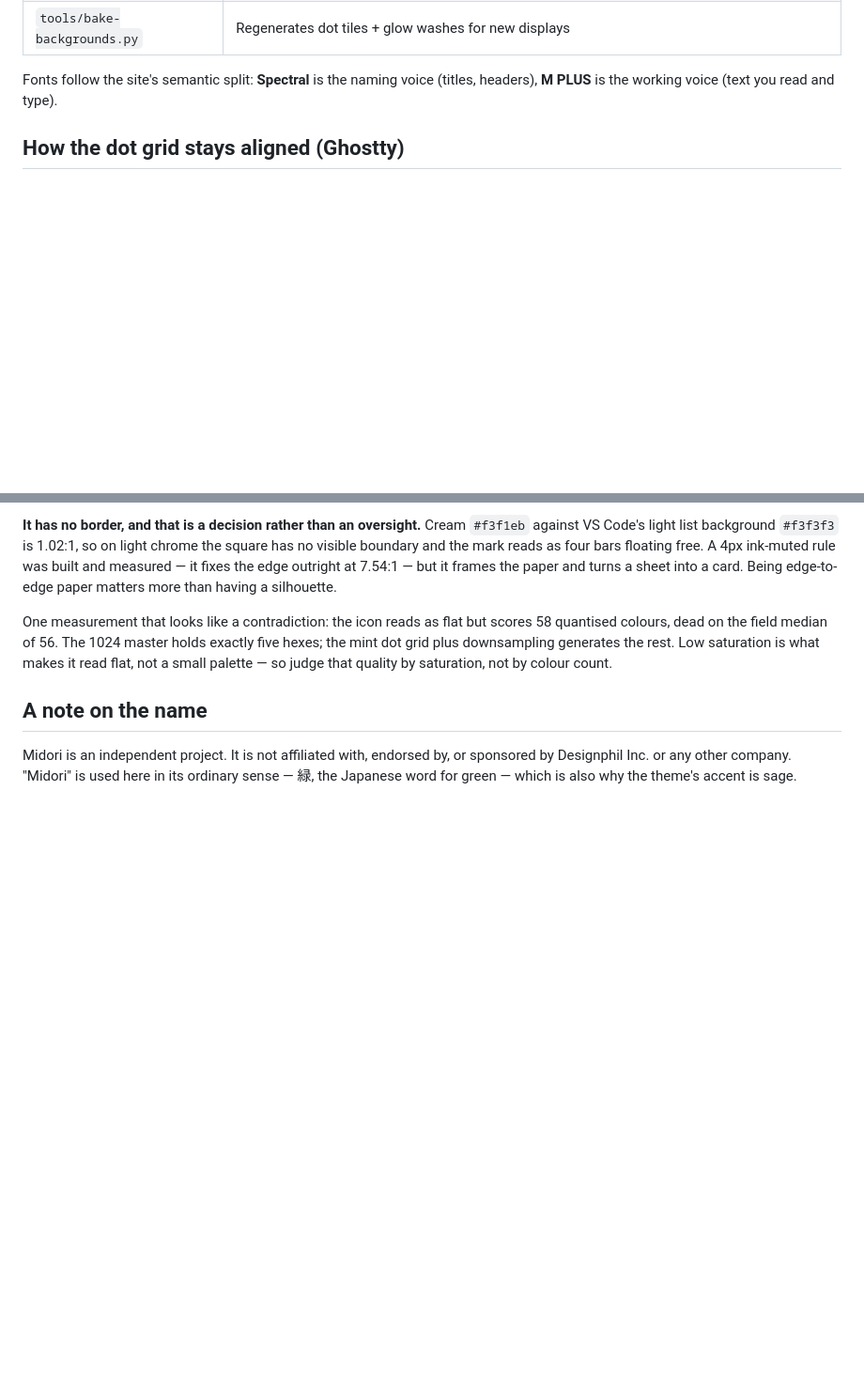
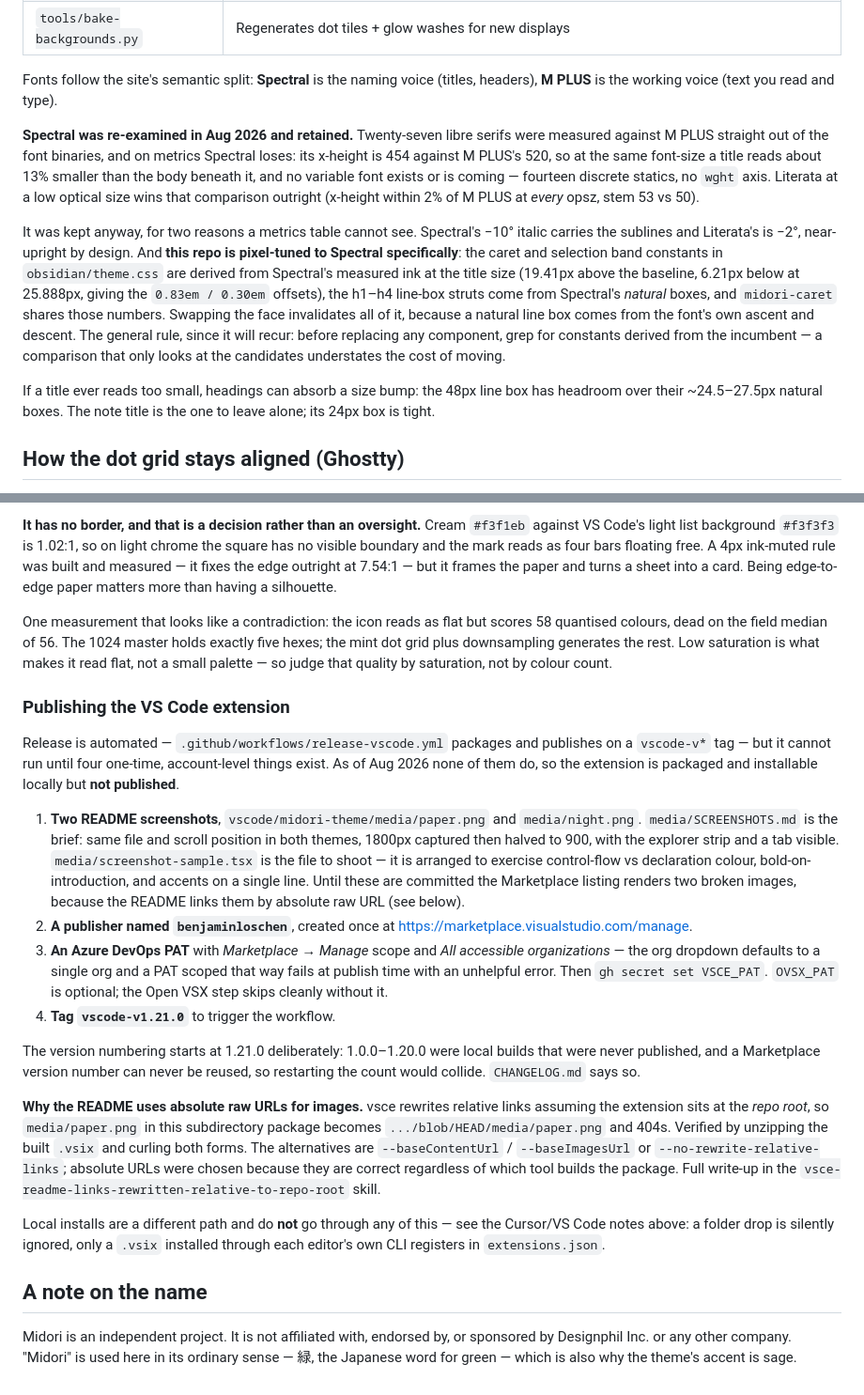
Before and after one commit to loschenbd/midori-terminal, a Markdown page: README.md, 2 parts joined by grey strips. Shown at 94% size. Rendered like a GitHub page; blank space fills up the shorter version.

Commit message:
readme: record the serif decision, the notice fix, and how to publish
Three things this repo could not tell you, now written down.

WHY SPECTRAL. Twenty-seven libre serifs were measured against M PLUS from the
font binaries, and Spectral loses on metrics: x-height 454 vs 520, so titles
read ~13% smaller than the body under them, and no variable font exists or is
coming. Literata at low opsz wins that comparison outright. Spectral was kept
anyway, for the italic (-10 degrees vs Literata's -2) and because this repo is
pixel-tuned to it -- the caret and selection band constants come from
Spectral's measured ink at the title size, the h1-h4 struts from its natural
boxes, and midori-caret shares those numbers. Recorded because the code shows
the constants but not that they are face-specific, and the next person to
compare fonts in isolation will reach the wrong answer, as this session did
before checking.

THE NOTICE/TOOLTIP FIX, with the part that is easy to get wrong: the text
colour is a hardcoded #FAFAFA, not a variable, so moving only the background
makes it strictly worse; and the fix has to move the VARIABLE rather than the
elements because tooltip arrows are CSS triangles coloured through it.

HOW TO PUBLISH the VS Code extension, and why it has not happened: four
account-level prerequisites that no commit can satisfy -- two screenshots, a
publisher, a correctly-scoped Azure DevOps PAT, and a tag. Also why the
version starts at 1.21.0 and why the README links images by absolute raw URL.

Tests and lint green.

Co-Authored-By: Claude Opus 5 <noreply@anthropic.com>
Claude-Session: https://claude.ai/code/session_013rhw75dhAvgnscSB9GHixV

```diff
--- a/README.md
+++ b/README.md
@@ -71,6 +71,31 @@ this layer to re-skin everything without touching the infrastructure.
 
 Fonts follow the site's semantic split: **Spectral** is the naming voice
 (titles, headers), **M PLUS** is the working voice (text you read and type).
+
+**Spectral was re-examined in Aug 2026 and retained.** Twenty-seven libre
+serifs were measured against M PLUS straight out of the font binaries, and on
+metrics Spectral loses: its x-height is 454 against M PLUS's 520, so at the
+same font-size a title reads about 13% smaller than the body beneath it, and
+no variable font exists or is coming — fourteen discrete statics, no `wght`
+axis. Literata at a low optical size wins that comparison outright (x-height
+within 2% of M PLUS at *every* opsz, stem 53 vs 50).
+
+It was kept anyway, for two reasons a metrics table cannot see. Spectral's
+−10° italic carries the sublines and Literata's is −2°, near-upright by
+design. And **this repo is pixel-tuned to Spectral specifically**: the caret
+and selection band constants in `obsidian/theme.css` are derived from
+Spectral's measured ink at the title size (19.41px above the baseline, 6.21px
+below at 25.888px, giving the `0.83em / 0.30em` offsets), the h1–h4 line-box
+struts come from Spectral's *natural* boxes, and `midori-caret` shares those
+numbers. Swapping the face invalidates all of it, because a natural line box
+comes from the font's own ascent and descent. The general rule, since it will
+recur: before replacing any component, grep for constants derived from the
+incumbent — a comparison that only looks at the candidates understates the
+cost of moving.
+
+If a title ever reads too small, headings can absorb a size bump: the 48px
+line box has headroom over their ~24.5–27.5px natural boxes. The note title is
+the one to leave alone; its 24px box is tight.
 
 ## How the dot grid stays aligned (Ghostty)
 
@@ -761,6 +806,48 @@ holds exactly five hexes; the mint dot grid plus downsampling generates the
 rest. Low saturation is what makes it read flat, not a small palette — so
 judge that quality by saturation, not by colour count.
 
+### Publishing the VS Code extension
+
+Release is automated — `.github/workflows/release-vscode.yml` packages and
+publishes on a `vscode-v*` tag — but it cannot run until four one-time,
+account-level things exist. As of Aug 2026 none of them do, so the extension
+is packaged and installable locally but **not published**.
+
+1. **Two README screenshots**, `vscode/midori-theme/media/paper.png` and
+   `media/night.png`. `media/SCREENSHOTS.md` is the brief: same file and
+   scroll position in both themes, 1800px captured then halved to 900, with
+   the explorer strip and a tab visible. `media/screenshot-sample.tsx` is the
+   file to shoot — it is arranged to exercise control-flow vs declaration
+   colour, bold-on-introduction, and accents on a single line. Until these are
+   committed the Marketplace listing renders two broken images, because the
+   README links them by absolute raw URL (see below).
+2. **A publisher named `benjaminloschen`**, created once at
+   <https://marketplace.visualstudio.com/manage>.
+3. **An Azure DevOps PAT** with *Marketplace → Manage* scope and
+   *All accessible organizations* — the org dropdown defaults to a single org
+   and a PAT scoped that way fails at publish time with an unhelpful error.
+   Then `gh secret set VSCE_PAT`. `OVSX_PAT` is optional; the Open VSX step
+   skips cleanly without it.
+4. **Tag `vscode-v1.21.0`** to trigger the workflow.
+
+The version numbering starts at 1.21.0 deliberately: 1.0.0–1.20.0 were local
+builds that were never published, and a Marketplace version number can never
+be reused, so restarting the count would collide. `CHANGELOG.md` says so.
+
+**Why the README uses absolute raw URLs for images.** vsce rewrites relative
+links assuming the extension sits at the *repo root*, so `media/paper.png` in
+this subdirectory package becomes `.../blob/HEAD/media/paper.png` and 404s.
+Verified by unzipping the built `.vsix` and curling both forms. The
+alternatives are `--baseContentUrl` / `--baseImagesUrl` or
+`--no-rewrite-relative-links`; absolute URLs were chosen because they are
+correct regardless of which tool builds the package. Full write-up in the
+`vsce-readme-links-rewritten-relative-to-repo-root` skill.
+
+Local installs are a different path and do **not** go through any of this —
+see the Cursor/VS Code notes above: a folder drop is silently ignored, only a
+`.vsix` installed through each editor's own CLI registers in
+`extensions.json`.
+
 ## A note on the name
 
 Midori is an independent project. It is not affiliated with, endorsed by, or
```
Also changed, not shown: other parts of README.md (+20 -0 lines).
